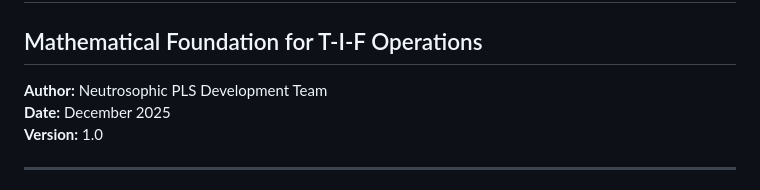
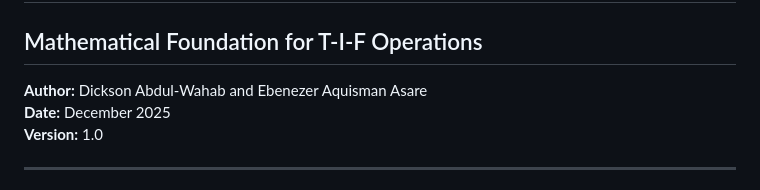
Before and after one commit to dabdul-wahab1988/neutrosophic_pls, a Markdown page: docs/Algebra_Mathematics.md, the part around the change. Rendered like a GitHub page.

Commit message:
Update authors in Algebra_Mathematics.md

```diff
--- a/docs/Algebra_Mathematics.md
+++ b/docs/Algebra_Mathematics.md
@@ -2,7 +2,7 @@
 
 ## Mathematical Foundation for T-I-F Operations
 
-**Author:** Neutrosophic PLS Development Team
+**Author:** Dickson Abdul-Wahab and Ebenezer Aquisman Asare
 **Date:** December 2025
 **Version:** 1.0
 
```
